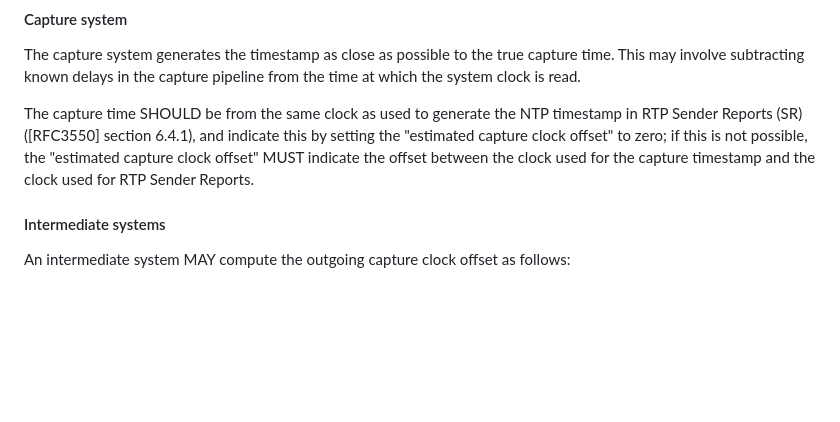
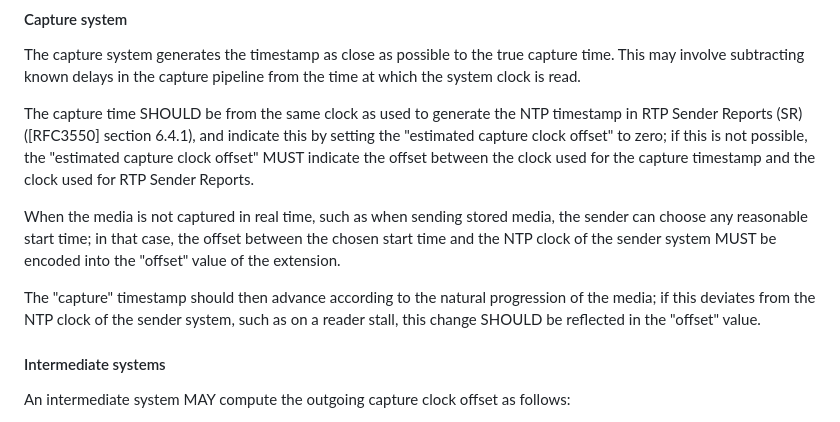
Before and after one commit to alvestrand/id-abs-capture-timestamp, a Markdown page: draft-alvestrand-avtcore-abs-capture-time.md, the part around the change. GitHub-like rendering; blank space fills up the shorter version.

Commit message:
Describe handling of stored media
Fixes #4

```diff
--- a/draft-alvestrand-avtcore-abs-capture-time.md
+++ b/draft-alvestrand-avtcore-abs-capture-time.md
@@ -172,6 +172,15 @@ the "estimated capture clock offset" to zero; if this is not possible,
 the "estimated capture clock offset" MUST indicate the offset between
 the clock used for the capture timestamp and the clock used for RTP Sender Reports.
 
+When the media is not captured in real time, such as when sending stored media, the
+sender can choose any reasonable start time; in that case, the offset between the
+chosen start time and the NTP clock of the sender system MUST be encoded into the
+"offset" value of the extension.
+
+The "capture" timestamp should then advance according to the natural progression of
+the media; if this deviates from the NTP clock of the sender system, such as on a
+reader stall, this change SHOULD be reflected in the "offset" value.
+
 
 #### Intermediate systems
 
```
